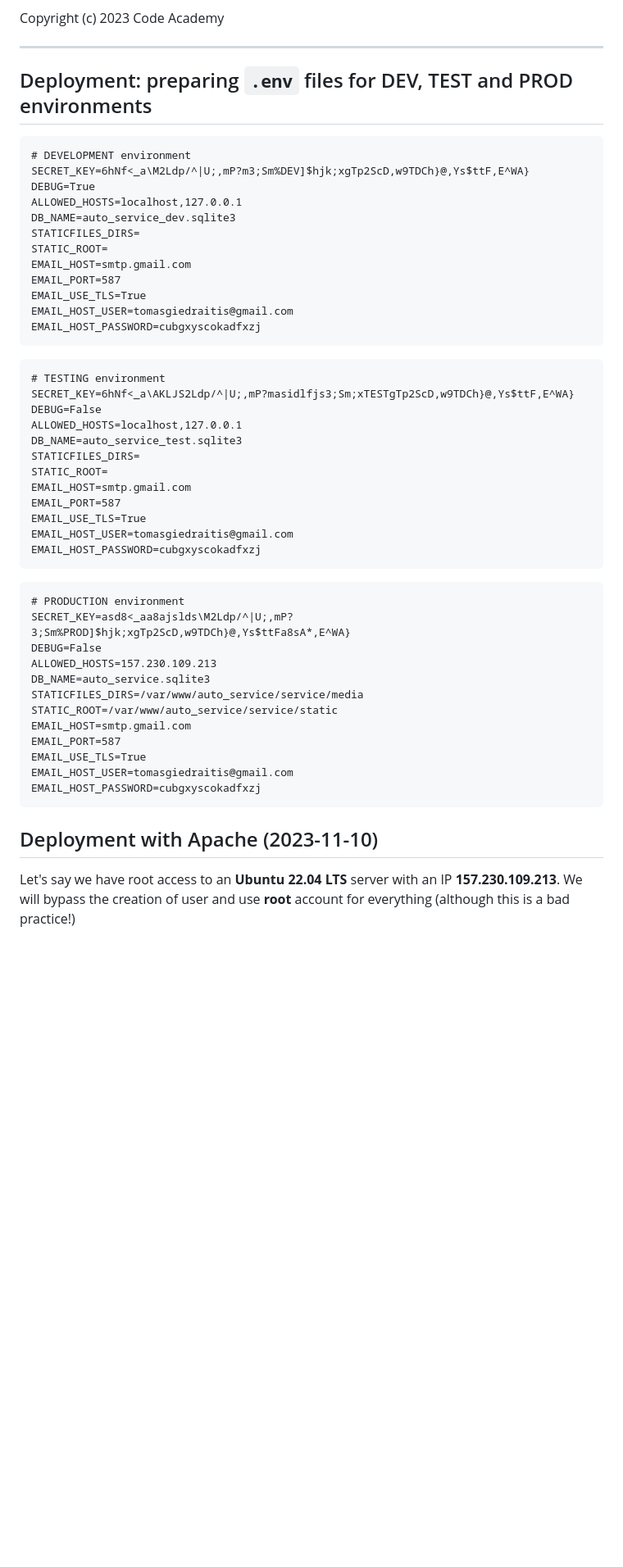
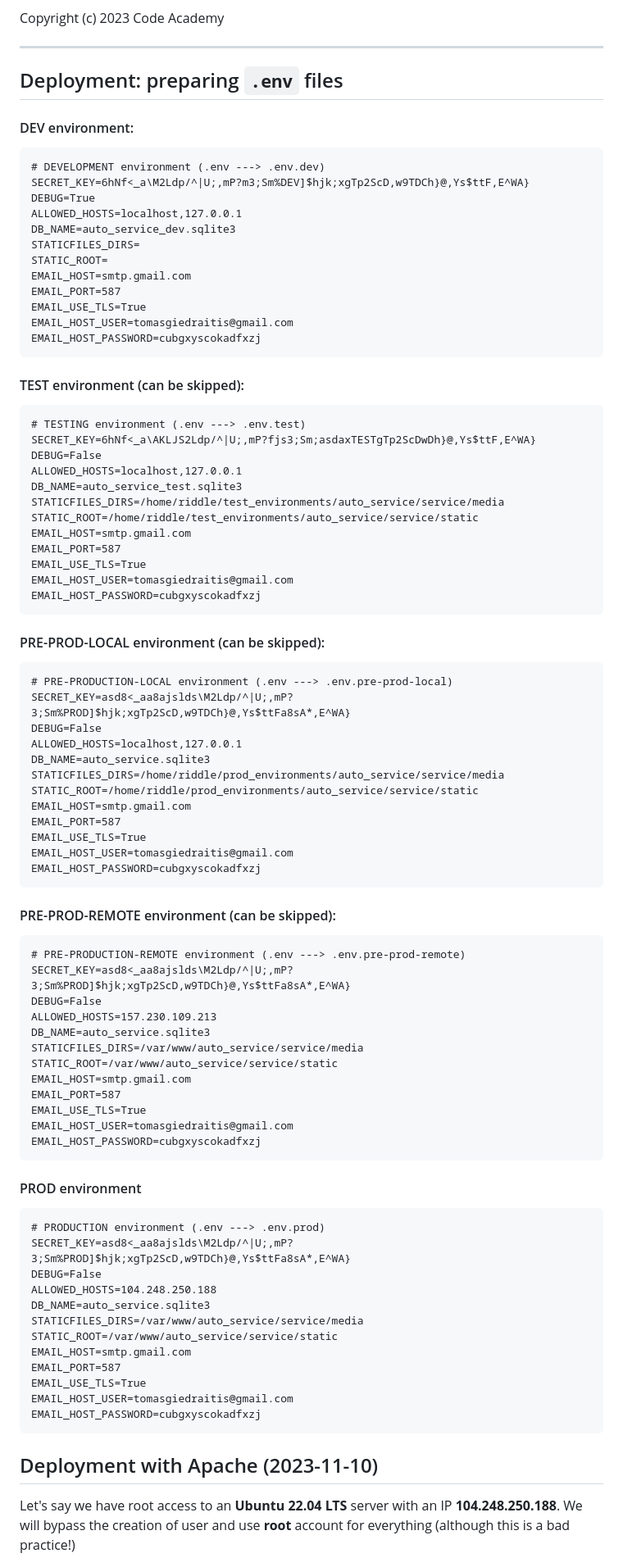
Before and after one commit to 00riddle00/auto-service, a Markdown page: README.md, the part around one of its changes. Shown at 82% size. Drawn GitHub-style; blank space fills up the shorter version.

````diff
--- a/README.md
+++ b/README.md
@@ -124,10 +124,11 @@ Copyright (c) 2023 Code Academy
 
 ---------------------------------------
 
-## Deployment: preparing `.env` files for DEV, TEST and PROD environments
+## Deployment: preparing `.env` files
 
+#### DEV environment:
 ```
-# DEVELOPMENT environment
+# DEVELOPMENT environment (.env ---> .env.dev)
 SECRET_KEY=6hNf<_a\M2Ldp/^|U;,mP?m3;Sm%DEV]$hjk;xgTp2ScD,w9TDCh}@,Ys$ttF,E^WA}
 DEBUG=True
 ALLOWED_HOSTS=localhost,127.0.0.1
@@ -141,14 +142,15 @@ EMAIL_HOST_USER=tomasgiedraitis@gmail.com
 EMAIL_HOST_PASSWORD=cubgxyscokadfxzj
 ```
 
+#### TEST environment (can be skipped):
 ```
-# TESTING environment
-SECRET_KEY=6hNf<_a\AKLJS2Ldp/^|U;,mP?masidlfjs3;Sm;xTESTgTp2ScD,w9TDCh}@,Ys$ttF,E^WA}
+# TESTING environment (.env ---> .env.test)
+SECRET_KEY=6hNf<_a\AKLJS2Ldp/^|U;,mP?fjs3;Sm;asdaxTESTgTp2ScDwDh}@,Ys$ttF,E^WA}
 DEBUG=False
 ALLOWED_HOSTS=localhost,127.0.0.1
 DB_NAME=auto_service_test.sqlite3
-STATICFILES_DIRS=
-STATIC_ROOT=
+STATICFILES_DIRS=/home/riddle/test_environments/auto_service/service/media
+STATIC_ROOT=/home/riddle/test_environments/auto_service/service/static
 EMAIL_HOST=smtp.gmail.com
 EMAIL_PORT=587
 EMAIL_USE_TLS=True
@@ -156,8 +158,25 @@ EMAIL_HOST_USER=tomasgiedraitis@gmail.com
 EMAIL_HOST_PASSWORD=cubgxyscokadfxzj
 ```
 
+#### PRE-PROD-LOCAL environment (can be skipped):
 ```
-# PRODUCTION environment
+# PRE-PRODUCTION-LOCAL environment (.env ---> .env.pre-prod-local)
+SECRET_KEY=asd8<_aa8ajslds\M2Ldp/^|U;,mP?3;Sm%PROD]$hjk;xgTp2ScD,w9TDCh}@,Ys$ttFa8sA*,E^WA}
+DEBUG=False
+ALLOWED_HOSTS=localhost,127.0.0.1
+DB_NAME=auto_service.sqlite3
+STATICFILES_DIRS=/home/riddle/prod_environments/auto_service/service/media
+STATIC_ROOT=/home/riddle/prod_environments/auto_service/service/static
+EMAIL_HOST=smtp.gmail.com
+EMAIL_PORT=587
+EMAIL_USE_TLS=True
+EMAIL_HOST_USER=tomasgiedraitis@gmail.com
+EMAIL_HOST_PASSWORD=cubgxyscokadfxzj
+```
+
+#### PRE-PROD-REMOTE environment (can be skipped):
+```
+# PRE-PRODUCTION-REMOTE environment (.env ---> .env.pre-prod-remote)
 SECRET_KEY=asd8<_aa8ajslds\M2Ldp/^|U;,mP?3;Sm%PROD]$hjk;xgTp2ScD,w9TDCh}@,Ys$ttFa8sA*,E^WA}
 DEBUG=False
 ALLOWED_HOSTS=157.230.109.213
@@ -171,7 +190,23 @@ EMAIL_HOST_USER=tomasgiedraitis@gmail.com
 EMAIL_HOST_PASSWORD=cubgxyscokadfxzj
 ```
 
+#### PROD environment
+```
+# PRODUCTION environment (.env ---> .env.prod)
+SECRET_KEY=asd8<_aa8ajslds\M2Ldp/^|U;,mP?3;Sm%PROD]$hjk;xgTp2ScD,w9TDCh}@,Ys$ttFa8sA*,E^WA}
+DEBUG=False
+ALLOWED_HOSTS=104.248.250.188
+DB_NAME=auto_service.sqlite3
+STATICFILES_DIRS=/var/www/auto_service/service/media
+STATIC_ROOT=/var/www/auto_service/service/static
+EMAIL_HOST=smtp.gmail.com
+EMAIL_PORT=587
+EMAIL_USE_TLS=True
+EMAIL_HOST_USER=tomasgiedraitis@gmail.com
+EMAIL_HOST_PASSWORD=cubgxyscokadfxzj
+```
+
 ## Deployment with Apache (2023-11-10)
 
-Let's say we have root access to an **Ubuntu 22.04 LTS** server with an IP **157.230.109.213**. We will bypass the creation of user and use **root** account for everything (although this is a bad practice!)
+Let's say we have root access to an **Ubuntu 22.04 LTS** server with an IP **104.248.250.188**. We will bypass the creation of user and use **root** account for everything (although this is a bad practice!)
 
````
Also changed, not shown: other parts of README.md (+5 -5 lines).
